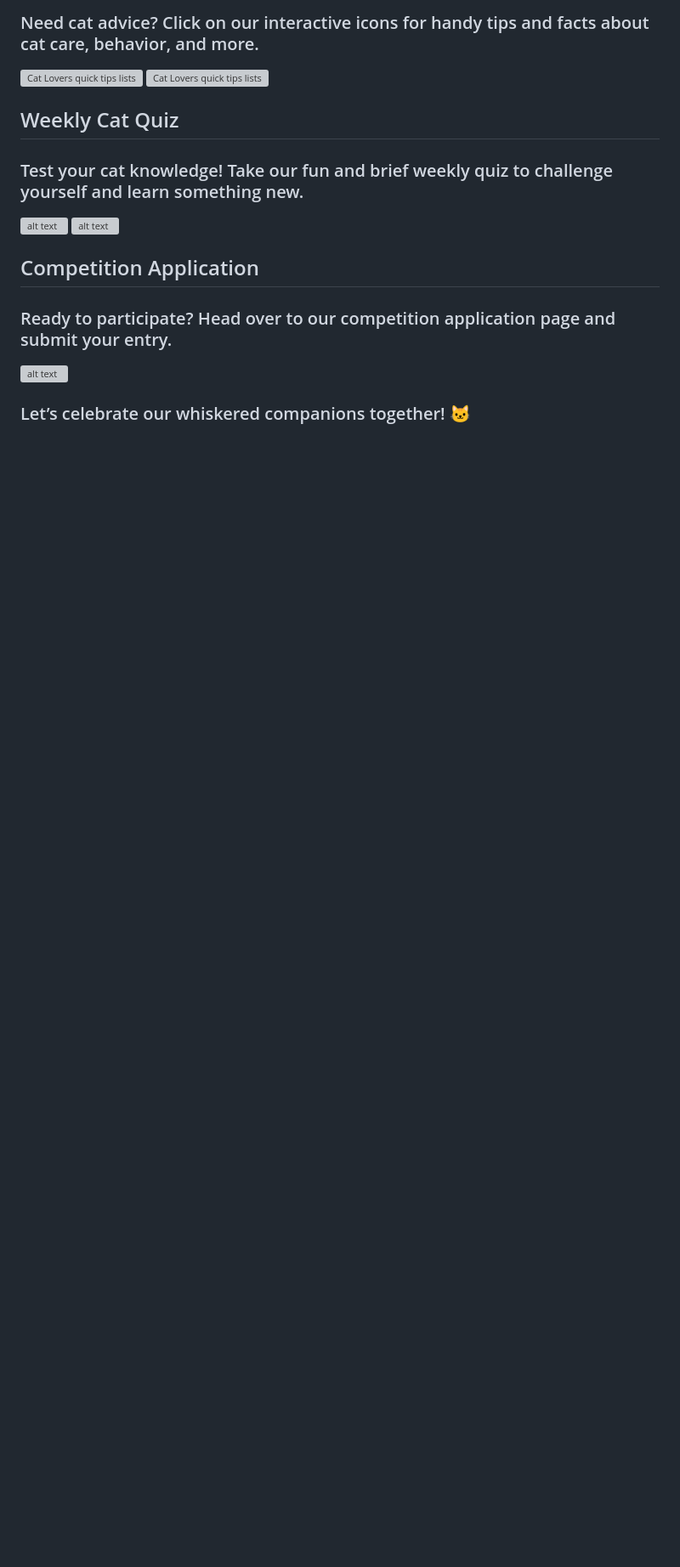
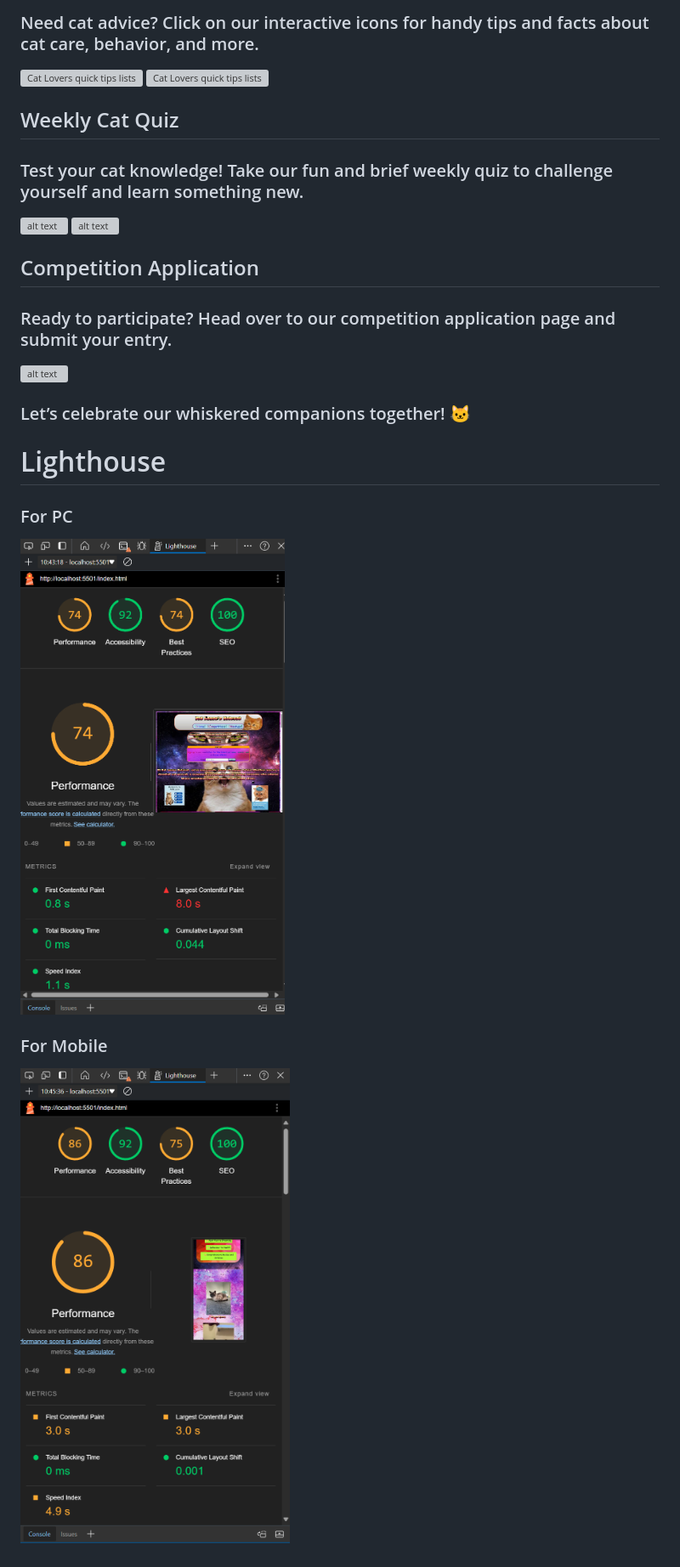
Before and after one commit to MaxBWiseman/CatFanWebsite--MaxW, a Markdown page: README.md, the part around the change. Shown: that part at 85% size. Drawn GitHub-style; pictures changed too: assets/images/catclublighthouse.png (added), assets/images/catclubmobilelighthouse.png (added); blank space fills up the shorter version; grey boxes are pictures that could not be loaded.

Commit message:
chore: updated readme

```diff
--- a/README.md
+++ b/README.md
@@ -36,3 +36,16 @@ This website is dedicated to cat enthusiasts who share our love for these furry
 ![alt text](assets/images/compform.png)
 
 ### Let’s celebrate our whiskered companions together! 🐱
+
+
+
+
+# Lighthouse
+
+### For PC
+
+![alt text](assets/images/catclublighthouse.png)
+
+### For Mobile
+
+![alt text](assets/images/catclubmobilelighthouse.png)
```
